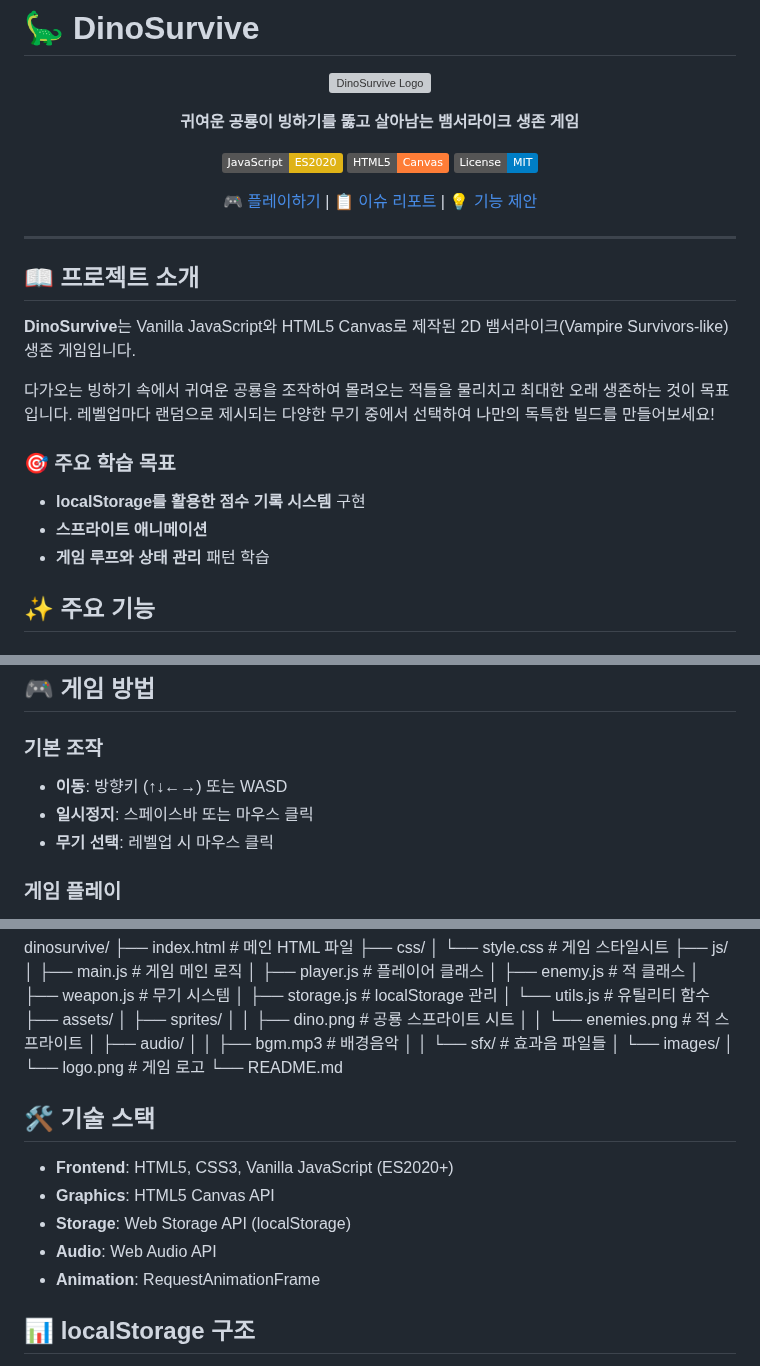
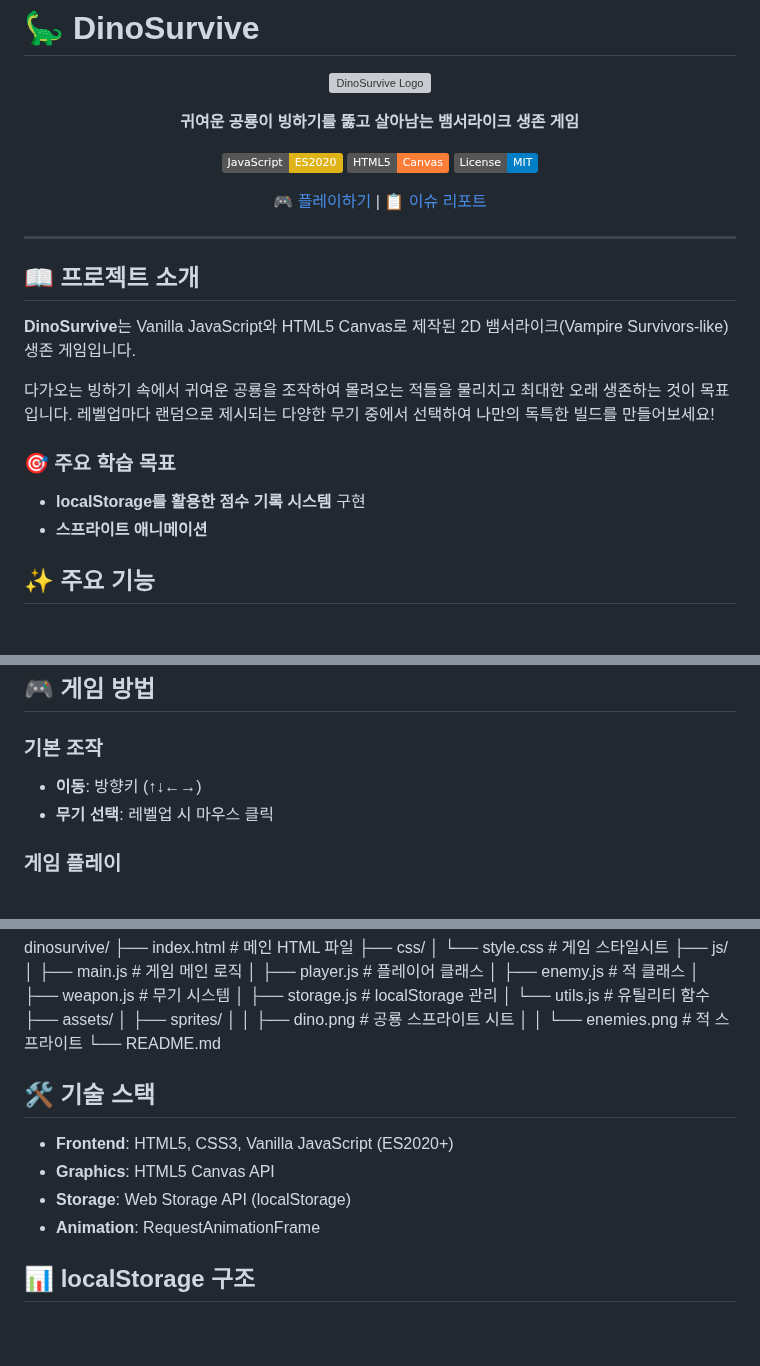
Before and after one commit to NoHyeokPark/dinosurvive, a Markdown page: README.md, 3 parts joined by grey strips. GitHub-like rendering; badges without logos; blank space fills up the shorter version; grey boxes are pictures that could not be loaded.

```diff
--- a/README.md
+++ b/README.md
@@ -10,7 +10,7 @@
 [![HTML5](https://img.shields.io/badge/HTML5-Canvas-orange.svg)](https://developer.mozilla.org/en-US/docs/Web/API/Canvas_API)
 [![License](https://img.shields.io/badge/License-MIT-blue.svg)](LICENSE)
 
-[🎮 플레이하기](https://nohyeokpark.github.io/dinosurvive) | [📋 이슈 리포트](https://github.com/NoHyeokPark/dinosurvive/issues) | [💡 기능 제안](https://github.com/NoHyeokPark/dinosurvive/discussions)
+[🎮 플레이하기](https://nohyeokpark.github.io/dinosurvive) | [📋 이슈 리포트](https://github.com/NoHyeokPark/dinosurvive/issues)
 
 </div>
 
@@ -25,7 +25,6 @@
 ### 🎯 주요 학습 목표
 - **localStorage를 활용한 점수 기록 시스템** 구현
 - **스프라이트 애니메이션**
-- **게임 루프와 상태 관리** 패턴 학습
 
 ## ✨ 주요 기능
 
@@ -73,8 +72,7 @@ VSCode에서 index.html 우클릭 → "Open with Live Server"
 ## 🎮 게임 방법
 
 ### 기본 조작
-- **이동**: 방향키 (↑↓←→) 또는 WASD
-- **일시정지**: 스페이스바 또는 마우스 클릭
+- **이동**: 방향키 (↑↓←→)
 - **무기 선택**: 레벨업 시 마우스 클릭
 
 ### 게임 플레이
@@ -106,11 +104,6 @@ dinosurvive/
 │ ├── sprites/
 │ │ ├── dino.png # 공룡 스프라이트 시트
 │ │ └── enemies.png # 적 스프라이트
-│ ├── audio/
-│ │ ├── bgm.mp3 # 배경음악
-│ │ └── sfx/ # 효과음 파일들
-│ └── images/
-│ └── logo.png # 게임 로고
 └── README.md
 
 
@@ -119,7 +112,6 @@ dinosurvive/
 - **Frontend**: HTML5, CSS3, Vanilla JavaScript (ES2020+)
 - **Graphics**: HTML5 Canvas API
 - **Storage**: Web Storage API (localStorage)
-- **Audio**: Web Audio API
 - **Animation**: RequestAnimationFrame
 
 ## 📊 localStorage 구조
```
Also changed, not shown: other parts of README.md (+0 -61 lines).
